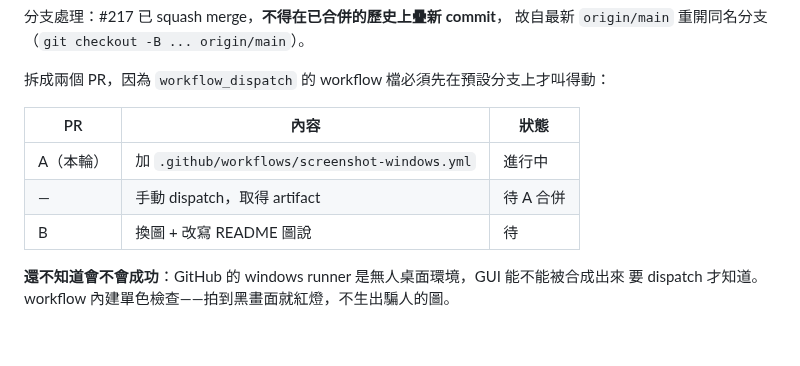
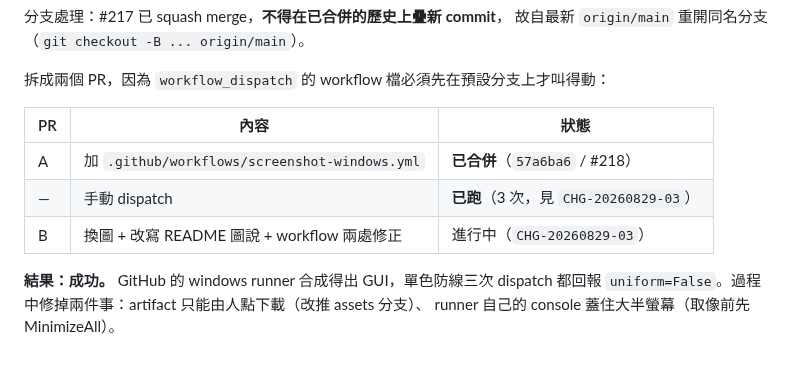
Before and after one commit to kamira/desktop-shell, a Markdown page: docs/worklog/readme-completion.md, the part around the change. GitHub-like rendering.

```diff
--- a/docs/worklog/readme-completion.md
+++ b/docs/worklog/readme-completion.md
@@ -50,9 +50,10 @@ last-updated: 2026-08-29 (UTC+0)
 
 | PR | 內容 | 狀態 |
 |---|---|---|
-| A（本輪） | 加 `.github/workflows/screenshot-windows.yml` | 進行中 |
-| — | 手動 dispatch，取得 artifact | 待 A 合併 |
-| B | 換圖 + 改寫 README 圖說 | 待 |
+| A | 加 `.github/workflows/screenshot-windows.yml` | **已合併**（`57a6ba6` / #218） |
+| — | 手動 dispatch | **已跑**（3 次，見 `CHG-20260829-03`） |
+| B | 換圖 + 改寫 README 圖說 + workflow 兩處修正 | 進行中（`CHG-20260829-03`） |
 
-**還不知道會不會成功**：GitHub 的 windows runner 是無人桌面環境，GUI 能不能被合成出來
-要 dispatch 才知道。workflow 內建單色檢查——拍到黑畫面就紅燈，不生出騙人的圖。
+**結果：成功。** GitHub 的 windows runner 合成得出 GUI，單色防線三次 dispatch 都回報
+`uniform=False`。過程中修掉兩件事：artifact 只能由人點下載（改推 assets 分支）、
+runner 自己的 console 蓋住大半螢幕（取像前先 MinimizeAll）。
```
Also changed, not shown: README.md (+13 -9 lines), docs/changes/CHG-20260829-03.md (added, +97 -0 lines), docs/images/host-desktop.png, docs/images/host-tray-menu.png, 1 other file.
